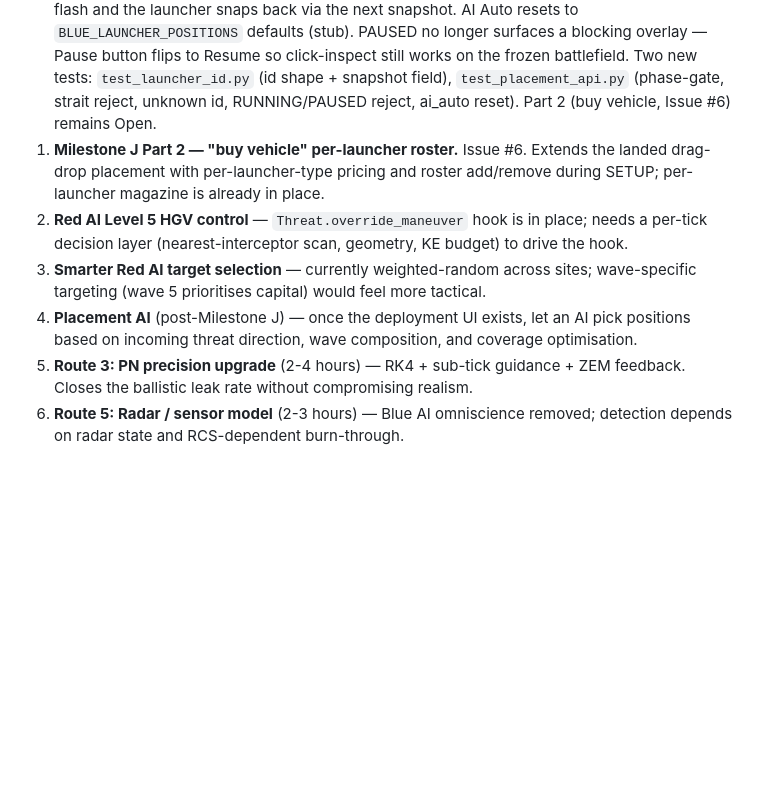
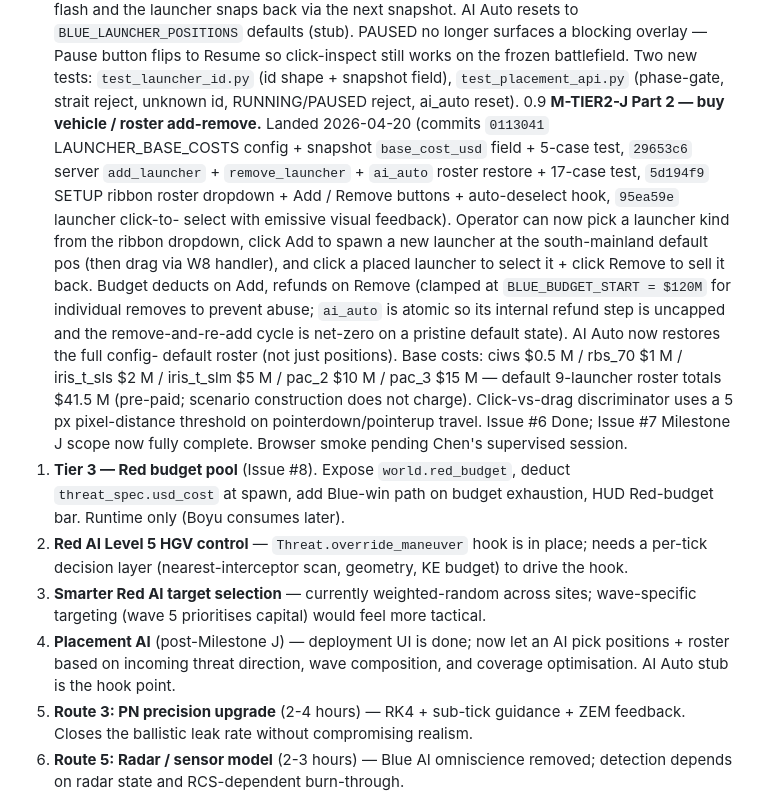
Before and after one commit to Heffri/hackathon-stridsledning, a Markdown page: team-missile-intercept/progress/STATUS.md, the part around the change. Drawn GitHub-style; blank space fills up the shorter version.

```diff
--- a/team-missile-intercept/progress/STATUS.md
+++ b/team-missile-intercept/progress/STATUS.md
@@ -112,14 +112,36 @@ Per-site HP now decrements per leak (drone 5 / cruise 15 / ballistic 30 / HGV 40
    frozen battlefield. Two new tests: `test_launcher_id.py` (id
    shape + snapshot field), `test_placement_api.py` (phase-gate,
    strait reject, unknown id, RUNNING/PAUSED reject, ai_auto reset).
-   Part 2 (buy vehicle, Issue #6) remains Open.
-1. **Milestone J Part 2 — "buy vehicle" per-launcher roster.** Issue
-   #6. Extends the landed drag-drop placement with per-launcher-type
-   pricing and roster add/remove during SETUP; per-launcher magazine
-   is already in place.
+0.9 **M-TIER2-J Part 2 — buy vehicle / roster add-remove.** Landed
+   2026-04-20 (commits `0113041` LAUNCHER_BASE_COSTS config +
+   snapshot `base_cost_usd` field + 5-case test, `29653c6` server
+   `add_launcher` + `remove_launcher` + `ai_auto` roster restore +
+   17-case test, `5d194f9` SETUP ribbon roster dropdown + Add /
+   Remove buttons + auto-deselect hook, `95ea59e` launcher click-to-
+   select with emissive visual feedback). Operator can now pick a
+   launcher kind from the ribbon dropdown, click Add to spawn a new
+   launcher at the south-mainland default pos (then drag via W8
+   handler), and click a placed launcher to select it + click Remove
+   to sell it back. Budget deducts on Add, refunds on Remove
+   (clamped at `BLUE_BUDGET_START = $120M` for individual removes to
+   prevent abuse; `ai_auto` is atomic so its internal refund step is
+   uncapped and the remove-and-re-add cycle is net-zero on a
+   pristine default state). AI Auto now restores the full config-
+   default roster (not just positions). Base costs: ciws $0.5 M /
+   rbs_70 $1 M / iris_t_sls $2 M / iris_t_slm $5 M / pac_2 $10 M /
+   pac_3 $15 M — default 9-launcher roster totals $41.5 M (pre-paid;
+   scenario construction does not charge). Click-vs-drag
+   discriminator uses a 5 px pixel-distance threshold on
+   pointerdown/pointerup travel. Issue #6 Done; Issue #7 Milestone J
+   scope now fully complete. Browser smoke pending Chen's supervised
+   session.
+1. **Tier 3 — Red budget pool** (Issue #8). Expose `world.red_budget`,
+   deduct `threat_spec.usd_cost` at spawn, add Blue-win path on
+   budget exhaustion, HUD Red-budget bar. Runtime only (Boyu
+   consumes later).
 2. **Red AI Level 5 HGV control** — `Threat.override_maneuver` hook is in place; needs a per-tick decision layer (nearest-interceptor scan, geometry, KE budget) to drive the hook.
 3. **Smarter Red AI target selection** — currently weighted-random across sites; wave-specific targeting (wave 5 prioritises capital) would feel more tactical.
-4. **Placement AI** (post-Milestone J) — once the deployment UI exists, let an AI pick positions based on incoming threat direction, wave composition, and coverage optimisation.
+4. **Placement AI** (post-Milestone J) — deployment UI is done; now let an AI pick positions + roster based on incoming threat direction, wave composition, and coverage optimisation. AI Auto stub is the hook point.
 5. **Route 3: PN precision upgrade** (2-4 hours) — RK4 + sub-tick guidance + ZEM feedback. Closes the ballistic leak rate without compromising realism.
 6. **Route 5: Radar / sensor model** (2-3 hours) — Blue AI omniscience removed; detection depends on radar state and RCS-dependent burn-through.
 7. **Route 4: Overnight self-play tuning** — 20k-50k headless matches, randomise Red / Blue parameters, analyse what wins. Pitch material: "AI tuned via N self-play matches".
```
Also changed, not shown: team-missile-intercept/game-core/CHEN_BACKLOG.md (+14 -7 lines), team-missile-intercept/game-core/ISSUES_2026-04-19.md (+30 -15 lines).
